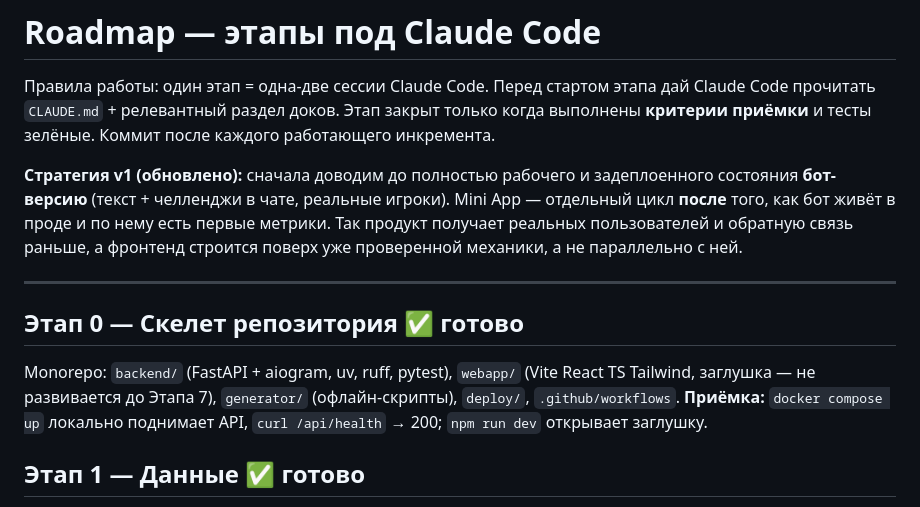
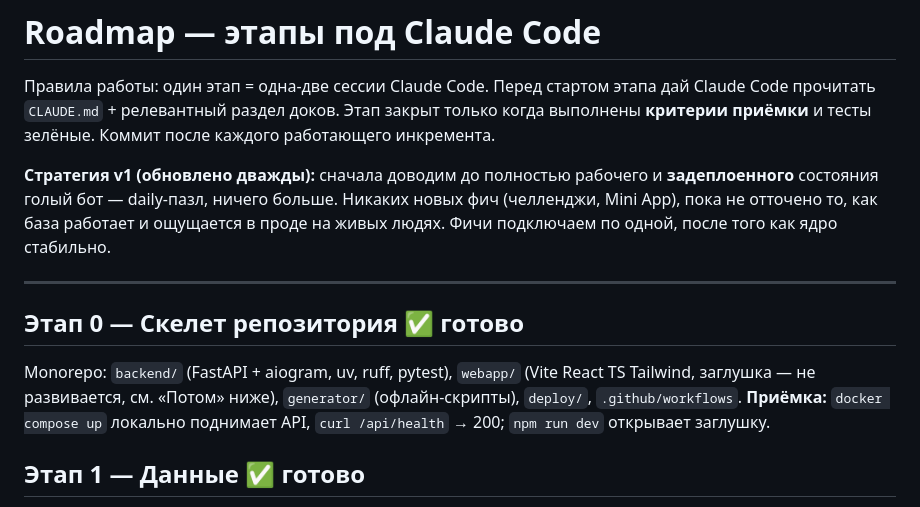
Before and after one commit to tristenmaxim/teplee-game-bot, a Markdown page: docs/ROADMAP.md, the part around one of its changes. GitHub-like rendering.

```diff
--- a/docs/ROADMAP.md
+++ b/docs/ROADMAP.md
@@ -2,13 +2,13 @@
 
 Правила работы: один этап = одна-две сессии Claude Code. Перед стартом этапа дай Claude Code прочитать `CLAUDE.md` + релевантный раздел доков. Этап закрыт только когда выполнены **критерии приёмки** и тесты зелёные. Коммит после каждого работающего инкремента.
 
-**Стратегия v1 (обновлено):** сначала доводим до полностью рабочего и задеплоенного состояния **бот-версию** (текст + челленджи в чате, реальные игроки). Mini App — отдельный цикл **после** того, как бот живёт в проде и по нему есть первые метрики. Так продукт получает реальных пользователей и обратную связь раньше, а фронтенд строится поверх уже проверенной механики, а не параллельно с ней.
+**Стратегия v1 (обновлено дважды):** сначала доводим до полностью рабочего и **задеплоенного** состояния голый бот — daily-пазл, ничего больше. Никаких новых фич (челленджи, Mini App), пока не отточено то, как база работает и ощущается в проде на живых людях. Фичи подключаем по одной, после того как ядро стабильно.
 
 ---
 
 ## Этап 0 — Скелет репозитория ✅ готово
 
-Monorepo: `backend/` (FastAPI + aiogram, uv, ruff, pytest), `webapp/` (Vite React TS Tailwind, заглушка — не развивается до Этапа 7), `generator/` (офлайн-скрипты), `deploy/`, `.github/workflows`.
+Monorepo: `backend/` (FastAPI + aiogram, uv, ruff, pytest), `webapp/` (Vite React TS Tailwind, заглушка — не развивается, см. «Потом» ниже), `generator/` (офлайн-скрипты), `deploy/`, `.github/workflows`.
 **Приёмка:** `docker compose up` локально поднимает API, `curl /api/health` → 200; `npm run dev` открывает заглушку.
 
 ## Этап 1 — Данные ✅ готово
```
Also changed, not shown: other parts of docs/ROADMAP.md (+13 -26 lines), CLAUDE.md (+1 -1 lines), docs/PRD.md (+2 -2 lines).
